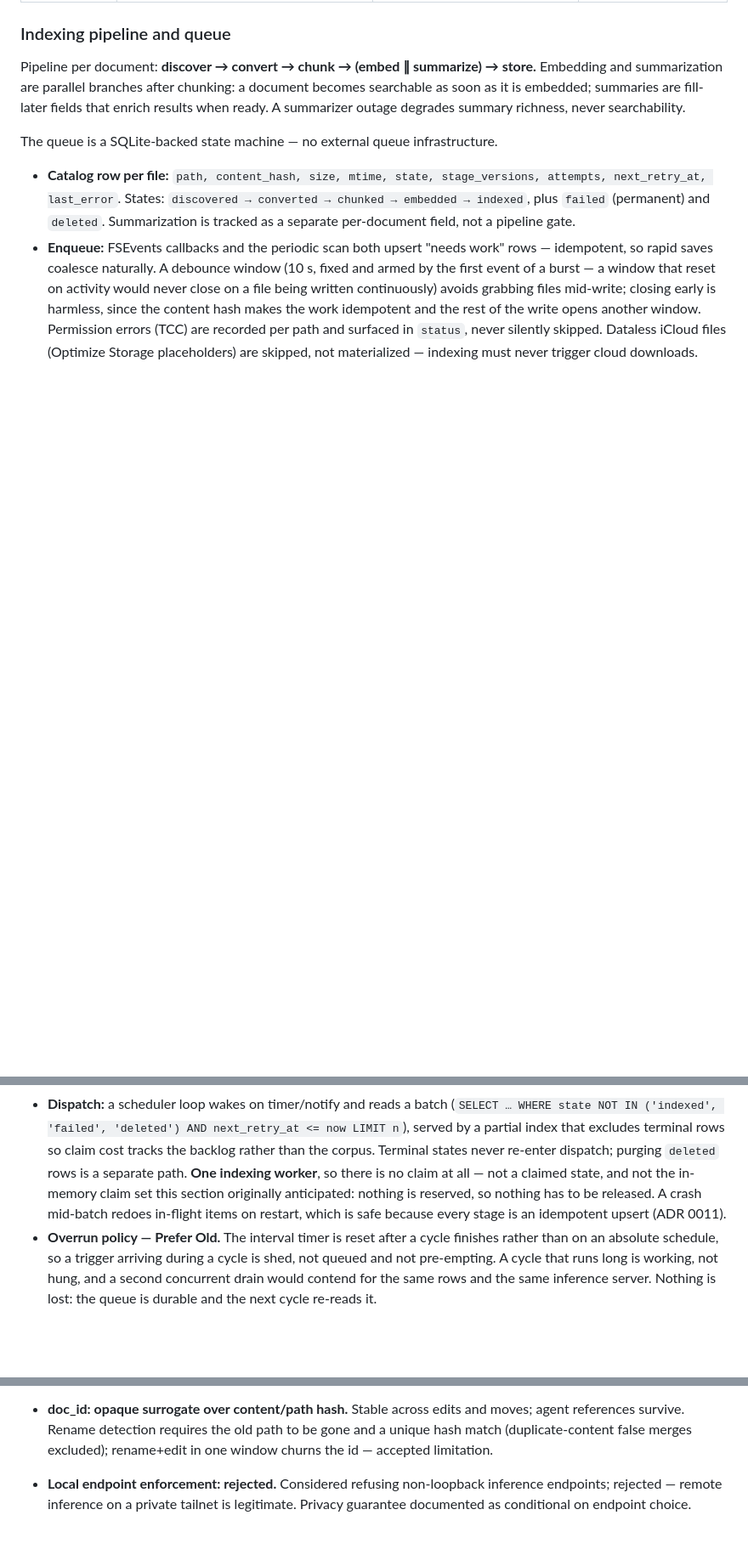
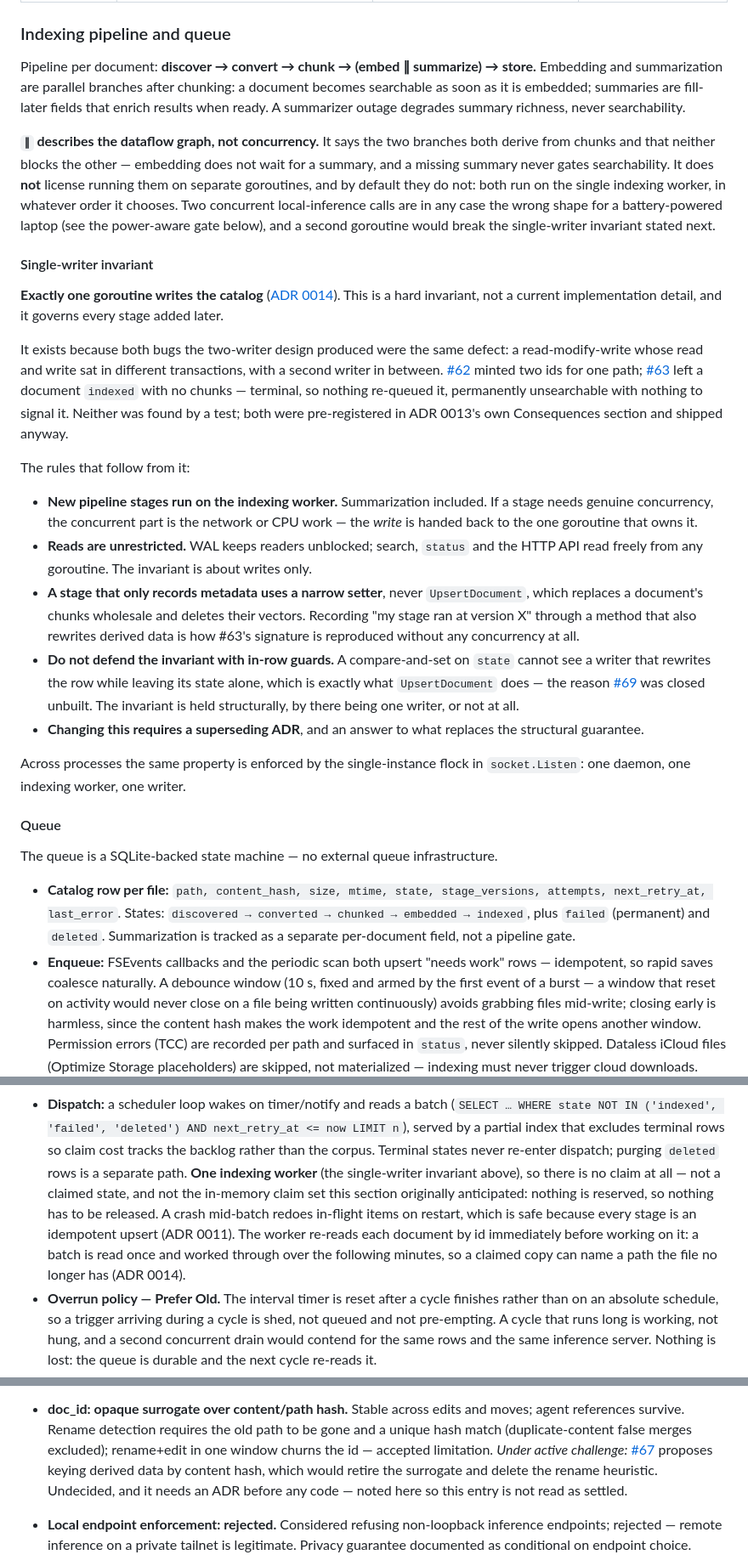
Before and after one commit to bcrisp4/bsearch, a Markdown page: DESIGN.md, 3 parts joined by grey strips. Shown at 85% size. GitHub-like rendering; blank space fills up the shorter version.

Commit message:
docs(design): make the single-writer invariant explicit; clarify embed ∥ summarize (#75)
Two ambiguities in DESIGN.md that between them nearly cost a schema rewrite.

`embed ∥ summarize` was read as licensing a second goroutine. It does not:
it is a statement about the dataflow graph — both branches derive from
chunks, neither blocks the other, a missing summary never gates
searchability. DESIGN.md already said "not a pipeline gate" and #18 already
said "fill-later field", but nothing said the parallel bar was about data
rather than scheduling, and an argument for re-keying the whole catalog was
built on the assumption that M4 forces a second writer. It does not.

The single-writer rule was scattered across two half-statements — "single-
writer model fits" under Storage, "One indexing worker" under Dispatch —
neither of which reads as an invariant future work must respect. ADR 0014
was not referenced at all. It is now a named subsection with the reasoning
(both two-writer bugs were the same read-modify-write defect, both
pre-registered in ADR 0013's own Consequences and shipped anyway) and four
rules that follow:

- new pipeline stages run on the indexing worker; if a stage needs
  concurrency, the concurrent part is the network or CPU work and the write
  is handed back
- reads are unrestricted — the invariant is about writes only
- a stage that only records metadata uses a narrow setter, never
  UpsertDocument, which replaces chunks wholesale and deletes their vectors
- do not defend the invariant with in-row guards: a compare-and-set on
  `state` cannot see a writer that rewrites the row while leaving its state
  alone, which is why #69 was closed unbuilt

Also notes that the doc_id Closed-issues entry is under active challenge by
#67, so it is not read as settled, and adds a #### Queue heading so the
queue bullets do not nest under the new invariant section.


Claude-Session: https://claude.ai/code/session_01KHkD4idPn7iUzqY4RprK1D

Co-authored-by: Claude Opus 5 (1M context) <noreply@anthropic.com>

```diff
--- a/DESIGN.md
+++ b/DESIGN.md
@@ -195,6 +195,56 @@ document becomes searchable as soon as it is embedded; summaries are
 fill-later fields that enrich results when ready. A summarizer outage degrades
 summary richness, never searchability.
 
+**`∥` describes the dataflow graph, not concurrency.** It says the two branches
+both derive from chunks and that neither blocks the other — embedding does not
+wait for a summary, and a missing summary never gates searchability. It does
+**not** license running them on separate goroutines, and by default they do
+not: both run on the single indexing worker, in whatever order it chooses.
+Two concurrent local-inference calls are in any case the wrong shape for a
+battery-powered laptop (see the power-aware gate below), and a second goroutine
+would break the single-writer invariant stated next.
+
+#### Single-writer invariant
+
+**Exactly one goroutine writes the catalog** ([ADR
+0014](docs/adr/0014-single-writer-catalog.md)). This is a hard invariant, not a
+current implementation detail, and it governs every stage added later.
+
+It exists because both bugs the two-writer design produced were the same
+defect: a read-modify-write whose read and write sat in different transactions,
+with a second writer in between. [#62](https://github.com/bcrisp4/bsearch/issues/62)
+minted two ids for one path; [#63](https://github.com/bcrisp4/bsearch/issues/63)
+left a document `indexed` with no chunks — terminal, so nothing re-queued it,
+permanently unsearchable with nothing to signal it. Neither was found by a
+test; both were pre-registered in ADR 0013's own Consequences section and
+shipped anyway.
+
+The rules that follow from it:
+
+- **New pipeline stages run on the indexing worker.** Summarization included.
+  If a stage needs genuine concurrency, the concurrent part is the network or
+  CPU work — the *write* is handed back to the one goroutine that owns it.
+- **Reads are unrestricted.** WAL keeps readers unblocked; search, `status`
+  and the HTTP API read freely from any goroutine. The invariant is about
+  writes only.
+- **A stage that only records metadata uses a narrow setter**, never
+  `UpsertDocument`, which replaces a document's chunks wholesale and deletes
+  their vectors. Recording "my stage ran at version X" through a method that
+  also rewrites derived data is how #63's signature is reproduced without any
+  concurrency at all.
+- **Do not defend the invariant with in-row guards.** A compare-and-set on
+  `state` cannot see a writer that rewrites the row while leaving its state
+  alone, which is exactly what `UpsertDocument` does — the reason
+  [#69](https://github.com/bcrisp4/bsearch/issues/69) was closed unbuilt. The
+  invariant is held structurally, by there being one writer, or not at all.
+- **Changing this requires a superseding ADR**, and an answer to what replaces
+  the structural guarantee.
+
+Across processes the same property is enforced by the single-instance flock in
+`socket.Listen`: one daemon, one indexing worker, one writer.
+
+#### Queue
+
 The queue is a SQLite-backed state machine — no external queue infrastructure.
 
 - **Catalog row per file:** `path, content_hash, size, mtime, state,
@@ -217,11 +267,14 @@ The queue is a SQLite-backed state machine — no external queue infrastructure.
   next_retry_at <= now LIMIT n`), served by a partial index that excludes
   terminal rows so claim cost tracks the backlog rather than the corpus.
   Terminal states never re-enter dispatch; purging `deleted` rows is a
-  separate path. **One indexing worker**, so there is no claim at all — not a
-  claimed state, and not the in-memory claim set this section originally
-  anticipated: nothing is reserved, so nothing has to be released. A crash
-  mid-batch redoes in-flight items on restart, which is safe because every
-  stage is an idempotent upsert (ADR 0011).
+  separate path. **One indexing worker** (the single-writer invariant above),
+  so there is no claim at all — not a claimed state, and not the in-memory
+  claim set this section originally anticipated: nothing is reserved, so
+  nothing has to be released. A crash mid-batch redoes in-flight items on
+  restart, which is safe because every stage is an idempotent upsert (ADR
+  0011). The worker re-reads each document by id immediately before working on
+  it: a batch is read once and worked through over the following minutes, so a
+  claimed copy can name a path the file no longer has (ADR 0014).
 - **Overrun policy — Prefer Old.** The interval timer is reset after a cycle
   finishes rather than on an absolute schedule, so a trigger arriving during a
   cycle is shed, not queued and not pre-empting. A cycle that runs long is
@@ -821,6 +874,10 @@ Missing features).
   and moves; agent references survive. Rename detection requires the old path
   to be gone and a unique hash match (duplicate-content false merges
   excluded); rename+edit in one window churns the id — accepted limitation.
+  *Under active challenge:* [#67](https://github.com/bcrisp4/bsearch/issues/67)
+  proposes keying derived data by content hash, which would retire the
+  surrogate and delete the rename heuristic. Undecided, and it needs an ADR
+  before any code — noted here so this entry is not read as settled.
 - **Local endpoint enforcement: rejected.** Considered refusing non-loopback
   inference endpoints; rejected — remote inference on a private tailnet is
   legitimate. Privacy guarantee documented as conditional on endpoint choice.
```
